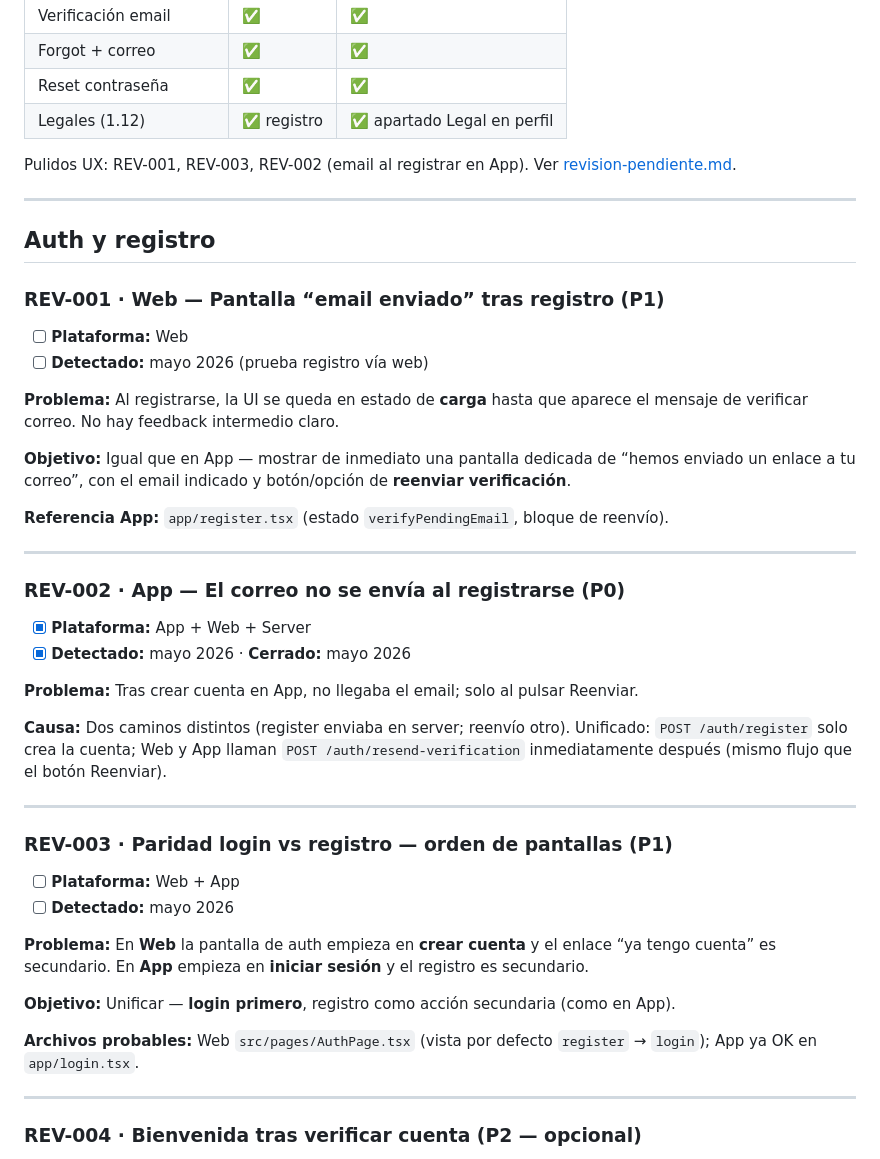
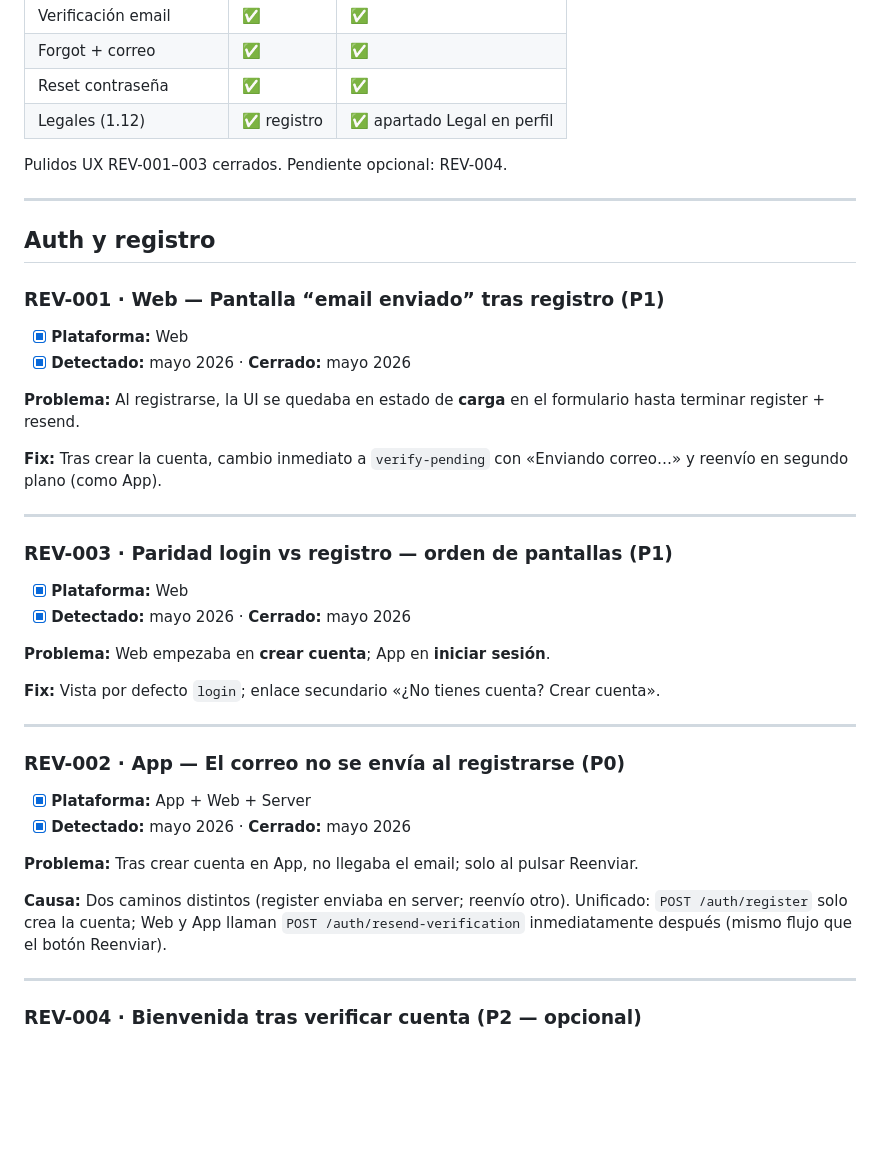
Before and after one commit to solosis55/Goi-App, a Markdown page: docs/revision-pendiente.md, the part around the change. Rendered like a GitHub page; blank space fills up the shorter version.

Commit message:
docs: cerrar REV-001 y REV-003 en revision-pendiente.
Co-authored-by: Cursor <cursoragent@cursor.com>

```diff
--- a/docs/revision-pendiente.md
+++ b/docs/revision-pendiente.md
@@ -24,7 +24,7 @@ No sustituye al [backlog de lanzamiento](./backlog-lanzamiento.md); aquí van de
 | Reset contraseña | ✅ | ✅ |
 | Legales (1.12) | ✅ registro | ✅ apartado Legal en perfil |
 
-Pulidos UX: REV-001, REV-003, REV-002 (email al registrar en App). Ver [revision-pendiente.md](./revision-pendiente.md).
+Pulidos UX REV-001–003 cerrados. Pendiente opcional: REV-004.
 
 ---
 
@@ -32,14 +32,23 @@ Pulidos UX: REV-001, REV-003, REV-002 (email al registrar en App). Ver [revision
 
 ### REV-001 · Web — Pantalla “email enviado” tras registro (P1)
 
-- [ ] **Plataforma:** Web
-- [ ] **Detectado:** mayo 2026 (prueba registro vía web)
+- [x] **Plataforma:** Web
+- [x] **Detectado:** mayo 2026 · **Cerrado:** mayo 2026
 
-**Problema:** Al registrarse, la UI se queda en estado de **carga** hasta que aparece el mensaje de verificar correo. No hay feedback intermedio claro.
+**Problema:** Al registrarse, la UI se quedaba en estado de **carga** en el formulario hasta terminar register + resend.
 
-**Objetivo:** Igual que en App — mostrar de inmediato una pantalla dedicada de “hemos enviado un enlace a tu correo”, con el email indicado y botón/opción de **reenviar verificación**.
+**Fix:** Tras crear la cuenta, cambio inmediato a `verify-pending` con «Enviando correo…» y reenvío en segundo plano (como App).
 
-**Referencia App:** `app/register.tsx` (estado `verifyPendingEmail`, bloque de reenvío).
+---
+
+### REV-003 · Paridad login vs registro — orden de pantallas (P1)
+
+- [x] **Plataforma:** Web
+- [x] **Detectado:** mayo 2026 · **Cerrado:** mayo 2026
+
+**Problema:** Web empezaba en **crear cuenta**; App en **iniciar sesión**.
+
+**Fix:** Vista por defecto `login`; enlace secundario «¿No tienes cuenta? Crear cuenta».
 
 ---
 
@@ -51,19 +60,6 @@ Pulidos UX: REV-001, REV-003, REV-002 (email al registrar en App). Ver [revision
 **Problema:** Tras crear cuenta en App, no llegaba el email; solo al pulsar Reenviar.
 
 **Causa:** Dos caminos distintos (register enviaba en server; reenvío otro). Unificado: `POST /auth/register` solo crea la cuenta; Web y App llaman `POST /auth/resend-verification` inmediatamente después (mismo flujo que el botón Reenviar).
-
----
-
-### REV-003 · Paridad login vs registro — orden de pantallas (P1)
-
-- [ ] **Plataforma:** Web + App
-- [ ] **Detectado:** mayo 2026
-
-**Problema:** En **Web** la pantalla de auth empieza en **crear cuenta** y el enlace “ya tengo cuenta” es secundario. En **App** empieza en **iniciar sesión** y el registro es secundario.
-
-**Objetivo:** Unificar — **login primero**, registro como acción secundaria (como en App).
-
-**Archivos probables:** Web `src/pages/AuthPage.tsx` (vista por defecto `register` → `login`); App ya OK en `app/login.tsx`.
 
 ---
 
```
